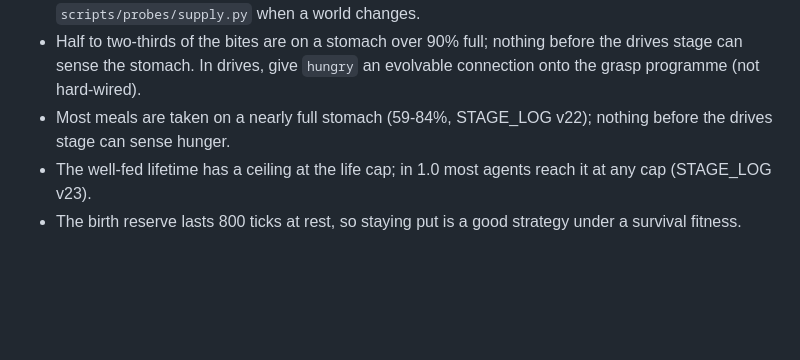
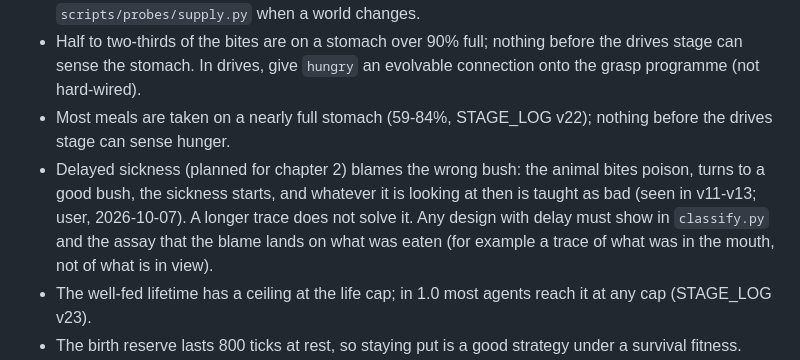
Before and after one commit to EWitting/life-evolution-of-intelligence, a Markdown page: docs/STATUS.md, the part around the change. GitHub-like rendering; blank space fills up the shorter version.

Commit message:
STATUS: delayed sickness blames the wrong bush
Co-Authored-By: Claude Opus 5.5 <noreply@anthropic.com>

```diff
--- a/docs/STATUS.md
+++ b/docs/STATUS.md
@@ -84,6 +84,10 @@ in the previous stage's world as the previous population).
   stomach. In drives, give `hungry` an evolvable connection onto the grasp programme (not hard-wired).
 - Most meals are taken on a nearly full stomach (59-84%, STAGE_LOG v22); nothing before the drives stage can
   sense hunger.
+- Delayed sickness (planned for chapter 2) blames the wrong bush: the animal bites poison, turns to a good bush,
+  the sickness starts, and whatever it is looking at then is taught as bad (seen in v11-v13; user, 2026-10-07).
+  A longer trace does not solve it. Any design with delay must show in `classify.py` and the assay that the blame
+  lands on what was eaten (for example a trace of what was in the mouth, not of what is in view).
 - The well-fed lifetime has a ceiling at the life cap; in 1.0 most agents reach it at any cap (STAGE_LOG v23).
 - The birth reserve lasts 800 ticks at rest, so staying put is a good strategy under a survival fitness.
 - Chapter 2 definitions are stale. The dashboard clips displayed weights at `w_max`.
```
